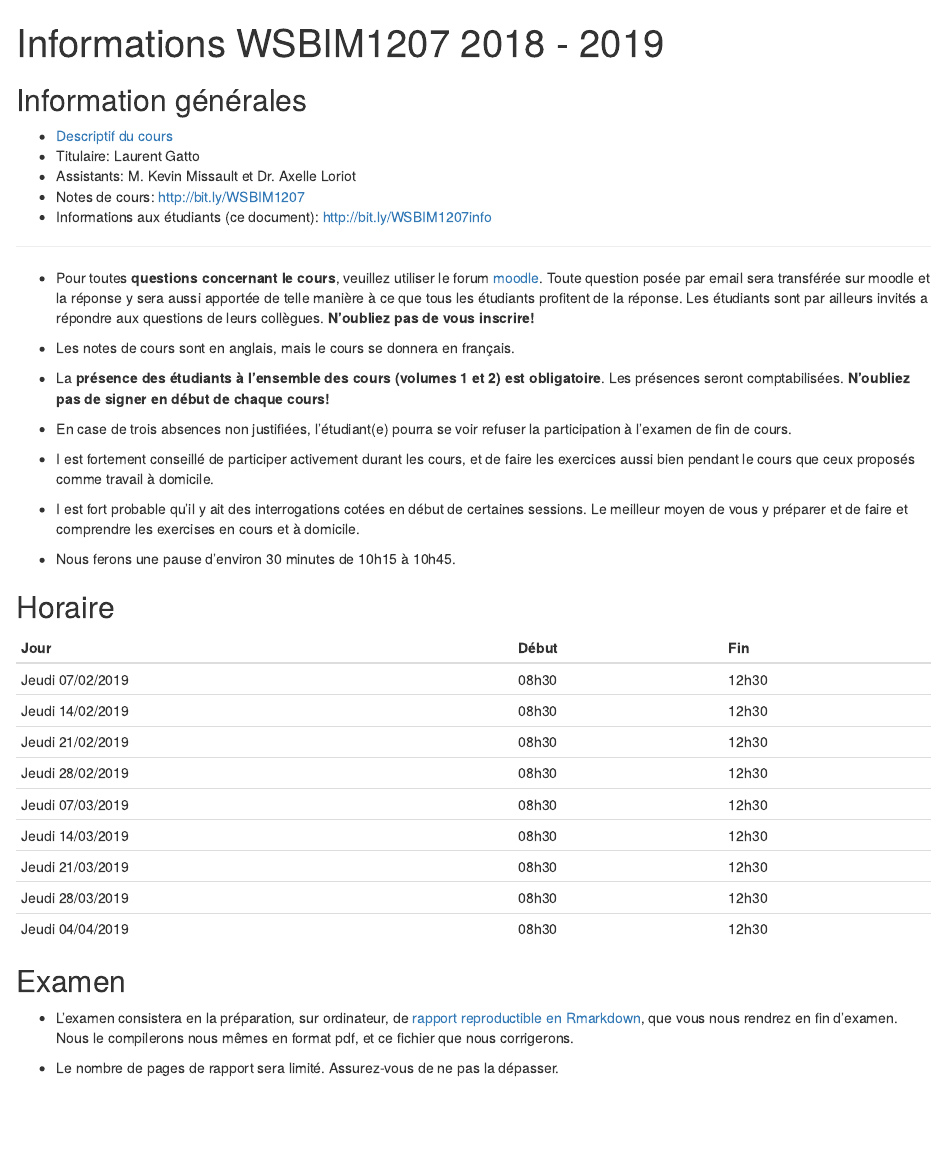
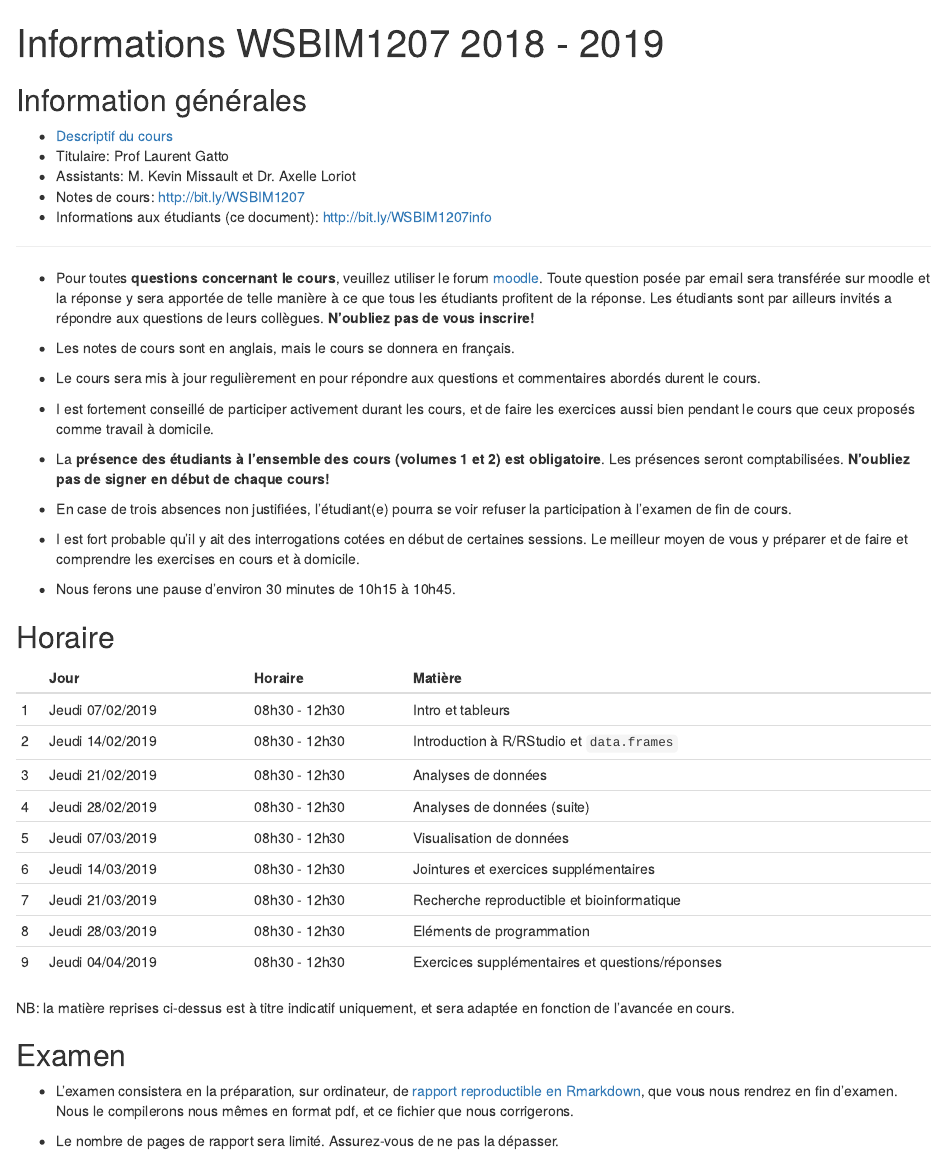
Before and after one commit to UCLouvain-CBIO/WSBIM1207, an R Markdown document (notes/informations.Rmd): the page in a window 1100 px wide, from its top. Rendered offline with R 4.5, knitr and Pandoc, with nearby package versions; common packages that the code uses without loading them are loaded.

Commit message:
update infos

```diff
--- a/notes/informations.Rmd
+++ b/notes/informations.Rmd
@@ -6,7 +6,7 @@ output: html_document
 ## Information générales
 
 - [Descriptif du cours](https://uclouvain.be/cours-2018-wsbim1207.html)
-- Titulaire: Laurent Gatto
+- Titulaire: Prof Laurent Gatto
 - Assistants: M. Kevin Missault et Dr. Axelle Loriot
 - Notes de cours: http://bit.ly/WSBIM1207
 - Informations aux étudiants (ce document): http://bit.ly/WSBIM1207info
@@ -17,13 +17,20 @@ output: html_document
   forum
   [moodle](https://moodleucl.uclouvain.be/course/view.php?id=12167). Toute
   question posée par email sera transférée sur moodle et la réponse y
-  sera aussi apportée de telle manière à ce que tous les étudiants
-  profitent de la réponse. Les étudiants sont par ailleurs invités a
-  répondre aux questions de leurs collègues. **N'oubliez pas de vous
+  sera apportée de telle manière à ce que tous les étudiants profitent
+  de la réponse. Les étudiants sont par ailleurs invités a répondre
+  aux questions de leurs collègues. **N'oubliez pas de vous
   inscrire!**
 
 - Les notes de cours sont en anglais, mais le cours se donnera en
   français.
+
+- Le cours sera mis à jour regulièrement en pour répondre aux
+  questions et commentaires abordés durent le cours.
+
+- I est fortement conseillé de participer activement durant les cours,
+  et de faire les exercices aussi bien pendant le cours que ceux
+  proposés comme travail à domicile.
 
 - La **présence des étudiants à l'ensemble des cours (volumes 1 et 2)
   est obligatoire**. Les présences seront comptabilisées. **N'oubliez
@@ -31,10 +38,6 @@ output: html_document
 
 - En case de trois absences non justifiées, l'étudiant(e) pourra se
   voir refuser la participation à l'examen de fin de cours.
-
-- I est fortement conseillé de participer activement durant les cours,
-  et de faire les exercices aussi bien pendant le cours que ceux
-  proposés comme travail à domicile.
 
 - I est fort probable qu'il y ait des interrogations cotées en début
   de certaines sessions. Le meilleur moyen de vous y préparer et de
@@ -44,17 +47,20 @@ output: html_document
 
 ## Horaire
 
-| Jour              | Début | Fin   |
-|-------------------|-------|-------|
-| Jeudi  07/02/2019 | 08h30 | 12h30 |
-| Jeudi  14/02/2019 | 08h30 | 12h30 |
-| Jeudi  21/02/2019 | 08h30 | 12h30 |
-| Jeudi  28/02/2019 | 08h30 | 12h30 |
-| Jeudi  07/03/2019 | 08h30 | 12h30 |
-| Jeudi  14/03/2019 | 08h30 | 12h30 |
-| Jeudi  21/03/2019 | 08h30 | 12h30 |
-| Jeudi  28/03/2019 | 08h30 | 12h30 |
-| Jeudi  04/04/2019 | 08h30 | 12h30 |
+|   | Jour              | Horaire       | Matière                                         |
+|---|-------------------|---------------|-------------------------------------------------|
+| 1 | Jeudi  07/02/2019 | 08h30 - 12h30 | Intro et tableurs                               |
+| 2 | Jeudi  14/02/2019 | 08h30 - 12h30 | Introduction à R/RStudio et `data.frames`       |
+| 3 | Jeudi  21/02/2019 | 08h30 - 12h30 | Analyses de données                             |
+| 4 | Jeudi  28/02/2019 | 08h30 - 12h30 | Analyses de données (suite)                     |
+| 5 | Jeudi  07/03/2019 | 08h30 - 12h30 | Visualisation de données                        |
+| 6 | Jeudi  14/03/2019 | 08h30 - 12h30 | Jointures et exercices supplémentaires          |
+| 7 | Jeudi  21/03/2019 | 08h30 - 12h30 | Recherche reproductible et bioinformatique      |
+| 8 | Jeudi  28/03/2019 | 08h30 - 12h30 | Eléments de programmation                       |
+| 9 | Jeudi  04/04/2019 | 08h30 - 12h30 | Exercices supplémentaires et questions/réponses |
+
+NB: la matière reprises ci-dessus est à titre indicatif uniquement, et
+sera adaptée en fonction de l'avancée en cours.
 
 ## Examen
 
```
Also changed, not shown: 2 other files.
